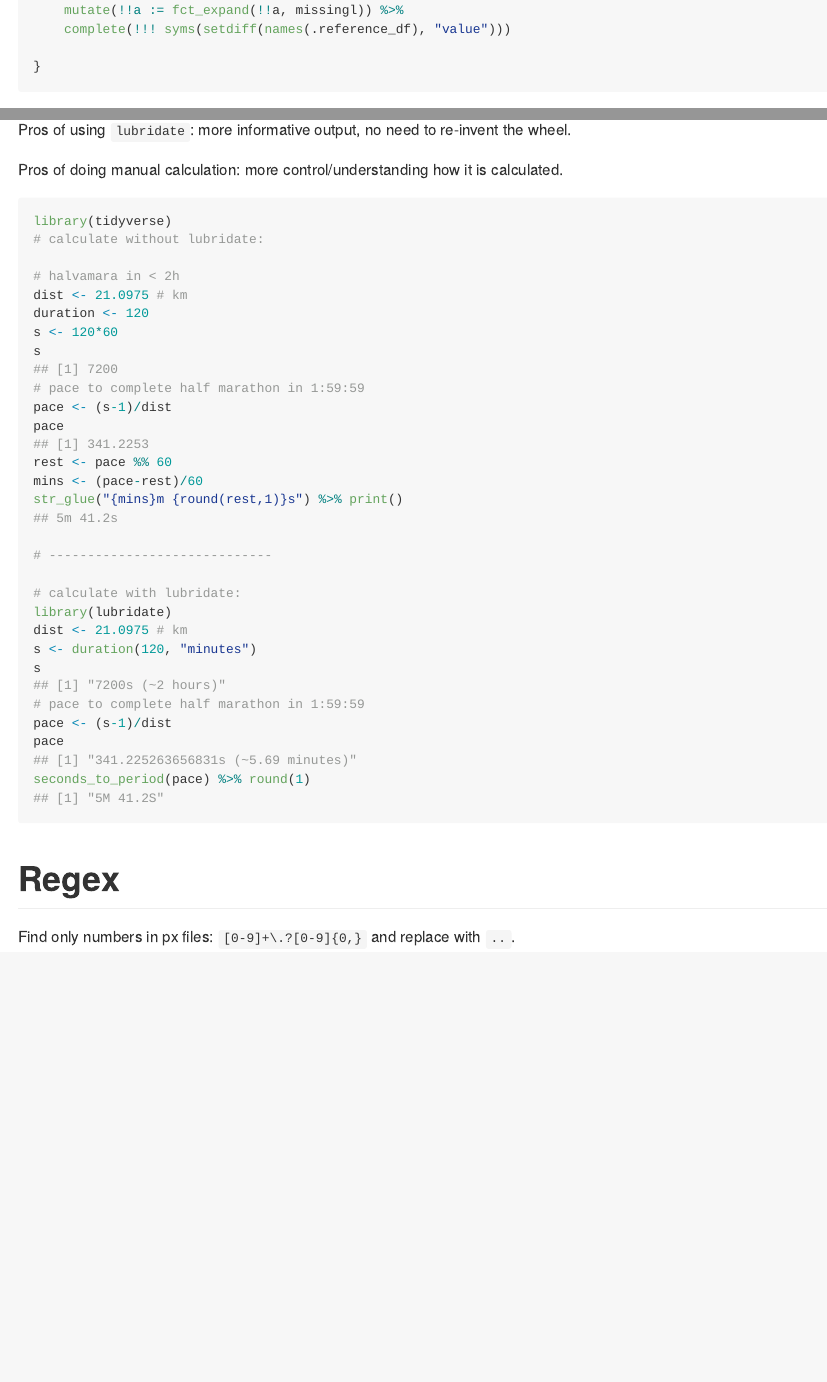
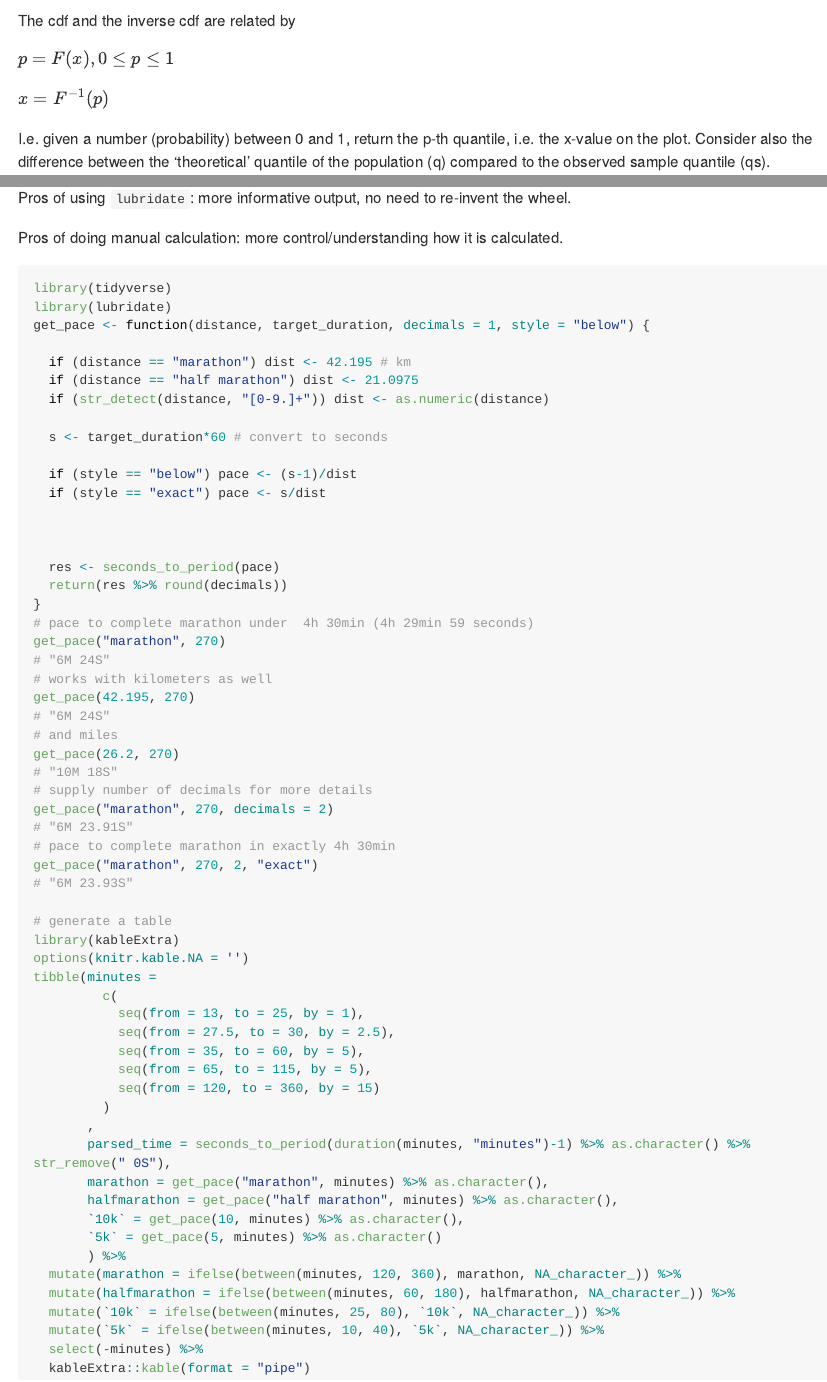
Before and after one commit to emilwest/stats_notes, an R Markdown document (README.Rmd): the page in a window 1100 px wide, from 380 px down before the commit and from 4210 px down after it, and a second part further down, joined at a grey line. Rendered offline with R 4.5, knitr and Pandoc, with nearby package versions; long lines of code are wrapped.

Commit message:
added pace function+table

````diff
--- a/README.Rmd
+++ b/README.Rmd
@@ -1,7 +1,7 @@
 ---
 output:
   github_document:
-    pandoc_args: --webtex=https://latex.codecogs.com/svg.latex?
+   # pandoc_args: --webtex=https://latex.codecogs.com/svg.latex?
 
 editor_options:
   markdown:
@@ -1752,31 +1746,62 @@ Pros of using `lubridate`: more informative output, no need to re-invent the whe
 
 Pros of doing manual calculation: more control/understanding how it is calculated.
 
-```{r targetpace, warning=F, message=F, collapse=TRUE}
+``` .r
 library(tidyverse)
-# calculate without lubridate:
-
-# halvamara in < 2h
-dist <- 21.0975 # km
-duration <- 120
-s <- 120*60
-s
-# pace to complete half marathon in 1:59:59
-pace <- (s-1)/dist
-pace
-rest <- pace %% 60
-mins <- (pace-rest)/60
-str_glue("{mins}m {round(rest,1)}s") %>% print()
-
-# -----------------------------
-
-# calculate with lubridate:
 library(lubridate)
-dist <- 21.0975 # km
-s <- duration(120, "minutes")
-s
-# pace to complete half marathon in 1:59:59
-pace <- (s-1)/dist
-pace
-seconds_to_period(pace) %>% round(1)
-```
+get_pace <- function(distance, target_duration, decimals = 1, style = "below") {
+
+  if (distance == "marathon") dist <- 42.195 # km
+  if (distance == "half marathon") dist <- 21.0975
+  if (str_detect(distance, "[0-9.]+")) dist <- as.numeric(distance)
+
+  s <- target_duration*60 # convert to seconds
+
+  if (style == "below") pace <- (s-1)/dist
+  if (style == "exact") pace <- s/dist
+
+
+
+  res <- seconds_to_period(pace)
+  return(res %>% round(decimals))
+}
+# pace to complete marathon under  4h 30min (4h 29min 59 seconds)
+get_pace("marathon", 270)
+# "6M 24S"
+# works with kilometers as well
+get_pace(42.195, 270)
+# "6M 24S"
+# and miles
+get_pace(26.2, 270)
+# "10M 18S"
+# supply number of decimals for more details
+get_pace("marathon", 270, decimals = 2)
+# "6M 23.91S"
+# pace to complete marathon in exactly 4h 30min
+get_pace("marathon", 270, 2, "exact")
+# "6M 23.93S"
+
+# generate a table
+library(kableExtra)
+options(knitr.kable.NA = '')
+tibble(minutes =
+         c(
+           seq(from = 13, to = 25, by = 1),
+           seq(from = 27.5, to = 30, by = 2.5),
+           seq(from = 35, to = 60, by = 5),
+           seq(from = 65, to = 115, by = 5),
+           seq(from = 120, to = 360, by = 15)
+         )
+       ,
+       parsed_time = seconds_to_period(duration(minutes, "minutes")-1) %>% as.character() %>% str_remove(" 0S"),
+       marathon = get_pace("marathon", minutes) %>% as.character(),
+       halfmarathon = get_pace("half marathon", minutes) %>% as.character(),
+       `10k` = get_pace(10, minutes) %>% as.character(),
+       `5k` = get_pace(5, minutes) %>% as.character()
+       ) %>%
+  mutate(marathon = ifelse(between(minutes, 120, 360), marathon, NA_character_)) %>%
+  mutate(halfmarathon = ifelse(between(minutes, 60, 180), halfmarathon, NA_character_)) %>%
+  mutate(`10k` = ifelse(between(minutes, 25, 80), `10k`, NA_character_)) %>%
+  mutate(`5k` = ifelse(between(minutes, 10, 40), `5k`, NA_character_)) %>%
+  select(-minutes) %>%
+  kableExtra::kable(format = "pipe")
````
Also changed, not shown: README.md, README.Rmd (84 more changed lines).
